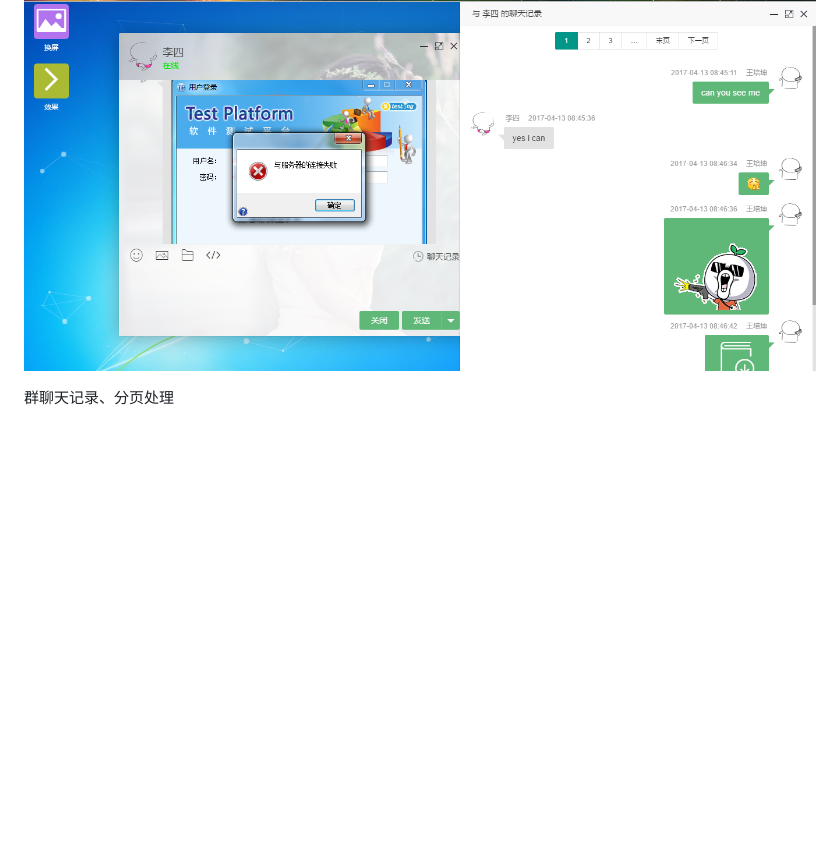
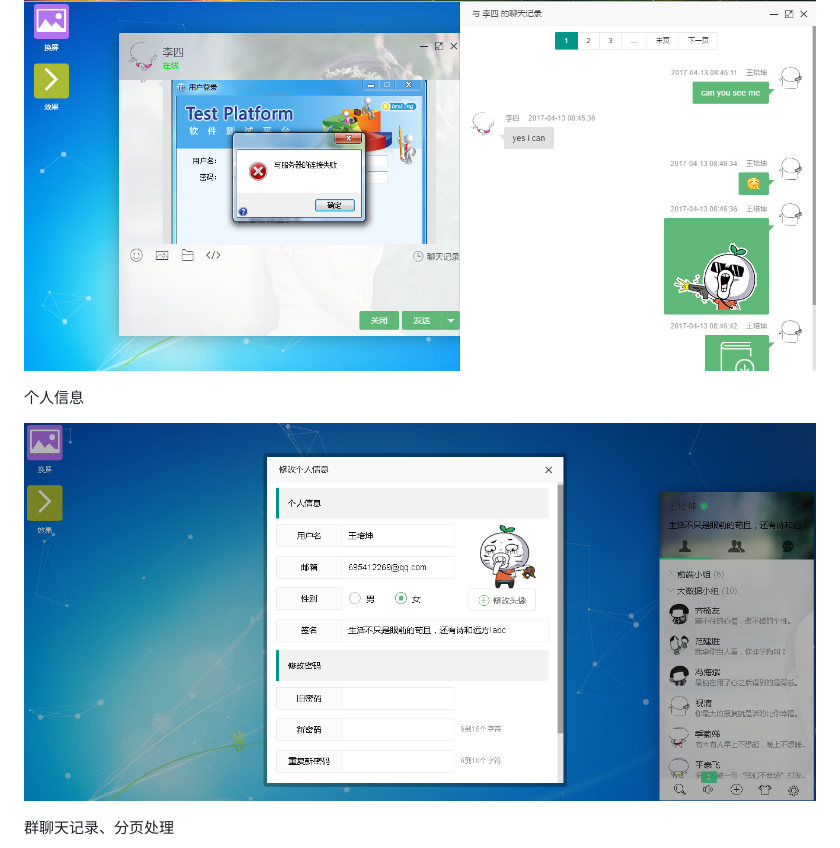
Before and after one commit to scalad/LayIM, a Markdown page: README.md, the part around the change. GitHub-like rendering; pictures changed too: doc/image/personal.png (added); blank space fills up the shorter version.

Commit message:
personal information

```diff
--- a/README.md
+++ b/README.md
@@ -43,6 +43,10 @@
 聊天记录、分页处理
 
 ![](https://github.com/scalad/LayIM/blob/master/doc/image/chatLog.png)
+
+个人信息
+
+![](https://github.com/scalad/LayIM/blob/master/doc/image/personal.png)
 
 群聊天记录、分页处理
 
```
